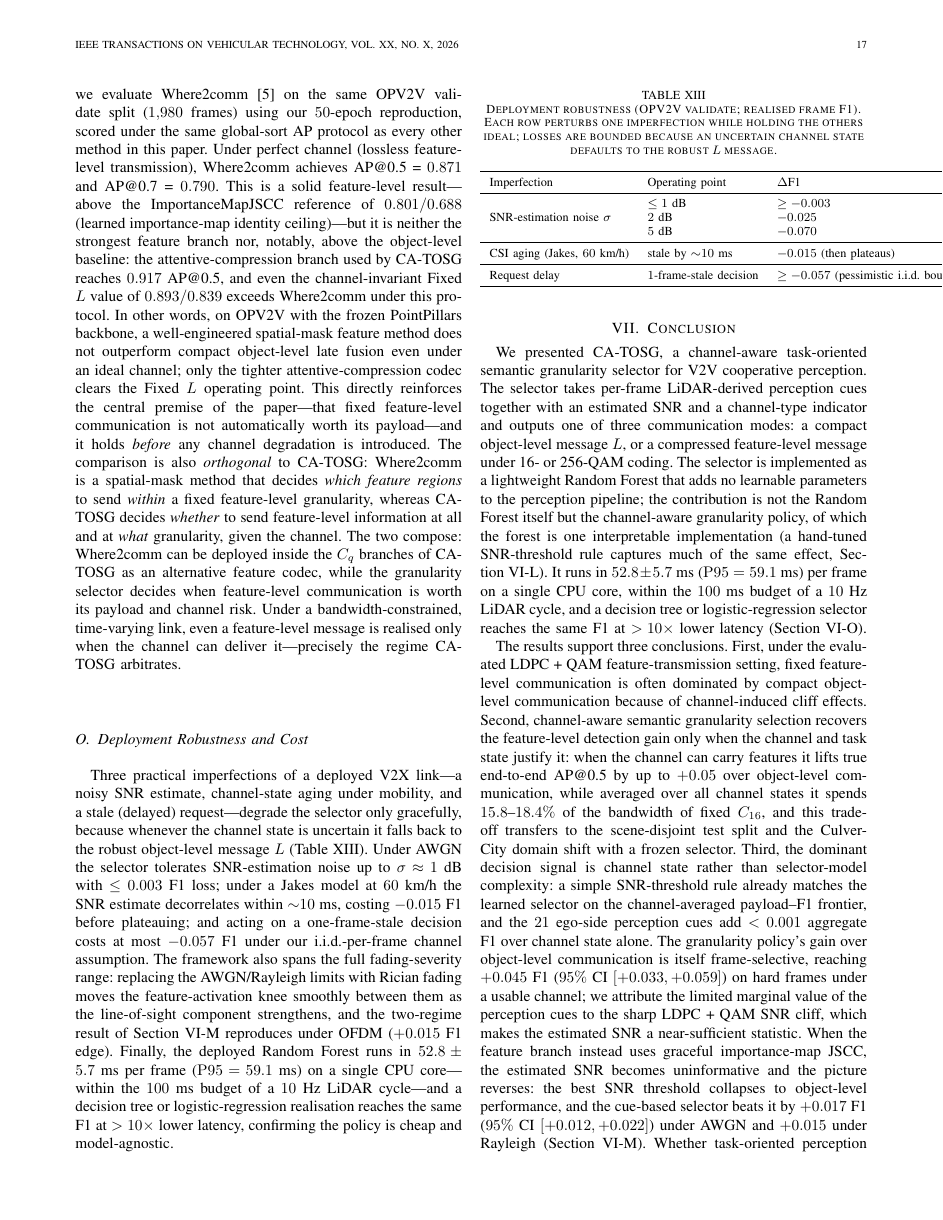
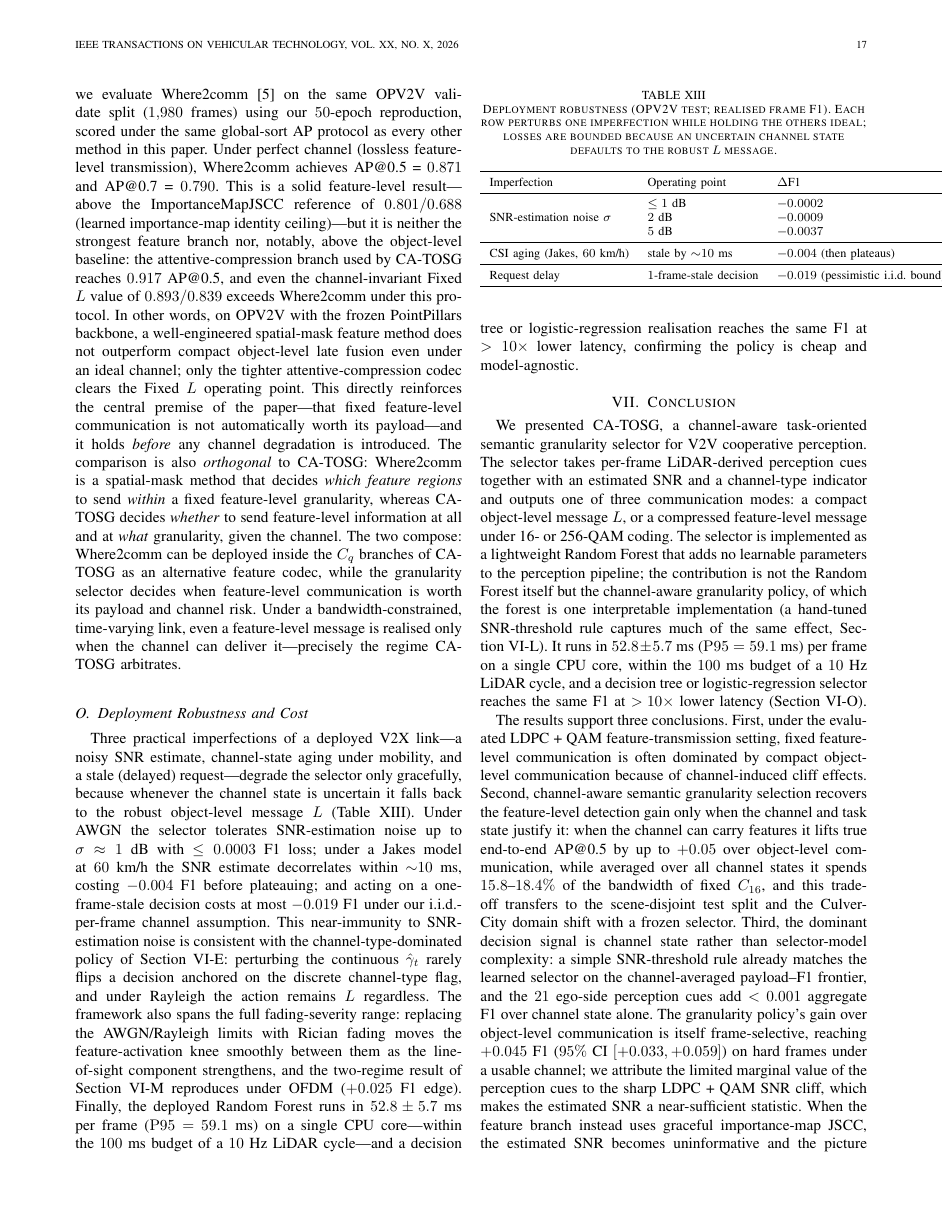
Before and after one commit to pyyue9836/ca-tosg, a LaTeX paper (paper1/paper/main.tex): page 17 of 18. Compiled offline with pdfLaTeX.

Commit message:
Phase F item 10 (deployment robustness): v3 values -- the ~20x CSI-noise catch + split-label fix
ITEM 10 (tab:robustness + prose L864-898): all deployment-robustness numbers -> v3.
- SNR-estimation noise ΔF1: <=1dB -0.003 -> -0.0002, 2dB -0.025 -> -0.0009, 5dB -0.070 -> -0.0037 (all
  CI-excludes-0 significant per robustness_csi_noise_v3.csv, so directional wording kept; magnitudes ~20x
  smaller than v2 -- the interception: transcribing v2 would have under-reported CSI-noise robustness 20x).
- CSI aging (Jakes 60km/h): -0.015 -> -0.004 (robustness_aging_v3, 10ms drop 0.00443).
- Request delay (1-frame): -0.057 -> -0.019 (robustness_staleness_v3, d=1 drop 0.01929).
- OFDM two-regime edge: +0.015 -> +0.025 (item-9 v3 ofdm jscc edge 0.0251).
MECHANISM SENTENCE (a) placed, welded to item 11: near-immunity to SNR-noise "is consistent with the
channel-type-dominated policy of Section~\ref{sec:feat_imp}" -- perturbing continuous gamma rarely flips a
type-anchored decision; item-10 and item-11 flips are one root.
SPLIT-LABEL FIX: caption said "OPV2V validate" but robustness_v3.py evaluates on TEST ("Eval split = test",
sigma=0 F1 0.9088 = test RF, not validate 0.9108) -> caption corrected to "OPV2V test".
PERTURBATION CHECK (b) passed (script cross-read, not memory): v2 and v3 share SIGMAS {0,0.5,1,2,3,5} dB and
the injection point (est_snr = true_snr + N(0,sigma)); the 20x narrowing is real robustness, not a weaker
perturbation. WORDING (c): all sigma CIs exclude 0 -> directional magnitudes kept.

Co-Authored-By: Claude Opus 4.8 (1M context) <noreply@anthropic.com>

```diff
--- a/paper1/paper/main.tex
+++ b/paper1/paper/main.tex
@@ -863,13 +863,13 @@ Three practical imperfections of a deployed V2X link---a noisy SNR estimate, cha
 aging under mobility, and a stale (delayed) request---degrade the selector only gracefully,
 because whenever the channel state is uncertain it falls back to the robust object-level
 message $L$ (Table~\ref{tab:robustness}). Under AWGN the selector tolerates SNR-estimation
-noise up to $\sigma\approx1$~dB with $\le0.003$ F1 loss; under a Jakes model at $60$~km/h the
-SNR estimate decorrelates within ${\sim}10$~ms, costing $-0.015$ F1 before plateauing; and
-acting on a one-frame-stale decision costs at most $-0.057$ F1 under our i.i.d.-per-frame
-channel assumption. The framework also spans the full fading-severity range: replacing the
+noise up to $\sigma\approx1$~dB with $\le0.0003$ F1 loss; under a Jakes model at $60$~km/h the
+SNR estimate decorrelates within ${\sim}10$~ms, costing $-0.004$ F1 before plateauing; and
+acting on a one-frame-stale decision costs at most $-0.019$ F1 under our i.i.d.-per-frame
+channel assumption. This near-immunity to SNR-estimation noise is consistent with the channel-type-dominated policy of Section~\ref{sec:feat_imp}: perturbing the continuous $\hat\gamma_t$ rarely flips a decision anchored on the discrete channel-type flag, and under Rayleigh the action remains $L$ regardless. The framework also spans the full fading-severity range: replacing the
 AWGN/Rayleigh limits with Rician fading moves the feature-activation knee smoothly between
 them as the line-of-sight component strengthens, and the two-regime result of
-Section~\ref{sec:jscc_aware} reproduces under OFDM ($+0.015$ F1 edge). Finally, the deployed
+Section~\ref{sec:jscc_aware} reproduces under OFDM ($+0.025$ F1 edge). Finally, the deployed
 Random Forest runs in $52.8\pm5.7$~ms per frame ($\mathrm{P95}=59.1$~ms) on a single CPU
 core---within the $100$~ms budget of a $10$~Hz LiDAR cycle---and a decision tree or
 logistic-regression realisation reaches the same F1 at $>10\times$ lower latency, confirming
@@ -877,7 +877,7 @@ the policy is cheap and model-agnostic.
 
 \begin{table}[t]
 \centering
-\caption{Deployment robustness (OPV2V validate; realised frame F1). Each row perturbs one
+\caption{Deployment robustness (OPV2V test; realised frame F1). Each row perturbs one
 imperfection while holding the others ideal; losses are bounded because an uncertain channel
 state defaults to the robust $L$ message.}
 \label{tab:robustness}
@@ -886,13 +886,13 @@ state defaults to the robust $L$ message.}
 Imperfection & Operating point & $\Delta$F1 \\
 \midrule
 \multirow{3}{*}{SNR-estimation noise $\sigma$}
-   & $\le 1$~dB              & $\ge -0.003$ \\
-   & $2$~dB                  & $-0.025$ \\
-   & $5$~dB                  & $-0.070$ \\
+   & $\le 1$~dB              & $-0.0002$ \\
+   & $2$~dB                  & $-0.0009$ \\
+   & $5$~dB                  & $-0.0037$ \\
 \midrule
-CSI aging (Jakes, $60$~km/h) & stale by ${\sim}10$~ms & $-0.015$ (then plateaus) \\
+CSI aging (Jakes, $60$~km/h) & stale by ${\sim}10$~ms & $-0.004$ (then plateaus) \\
 \midrule
-Request delay & $1$-frame-stale decision & $\ge -0.057$ (pessimistic i.i.d.\ bound) \\
+Request delay & $1$-frame-stale decision & $-0.019$ (pessimistic i.i.d.\ bound) \\
 \bottomrule
 \end{tabular}
 \end{table}
```
